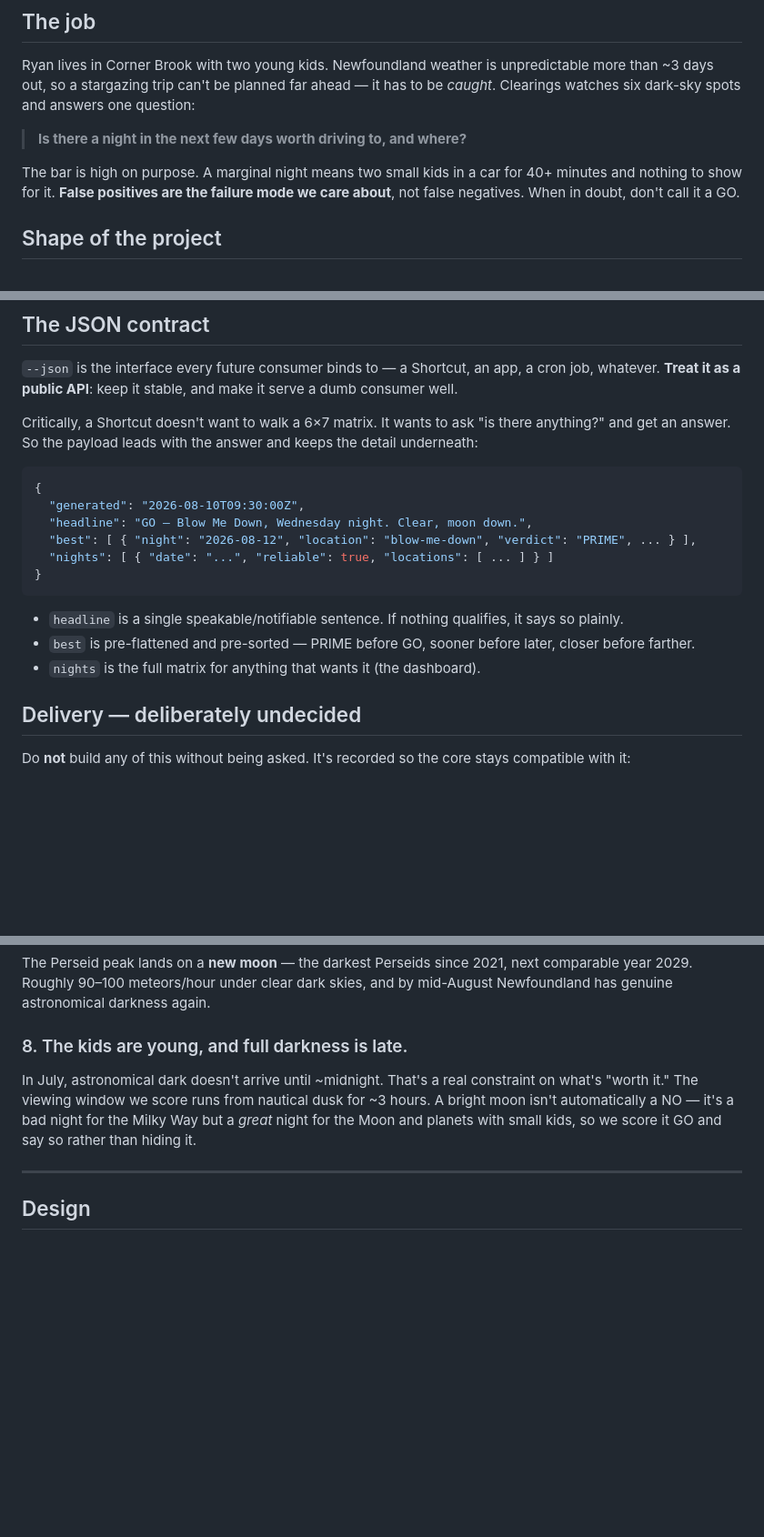
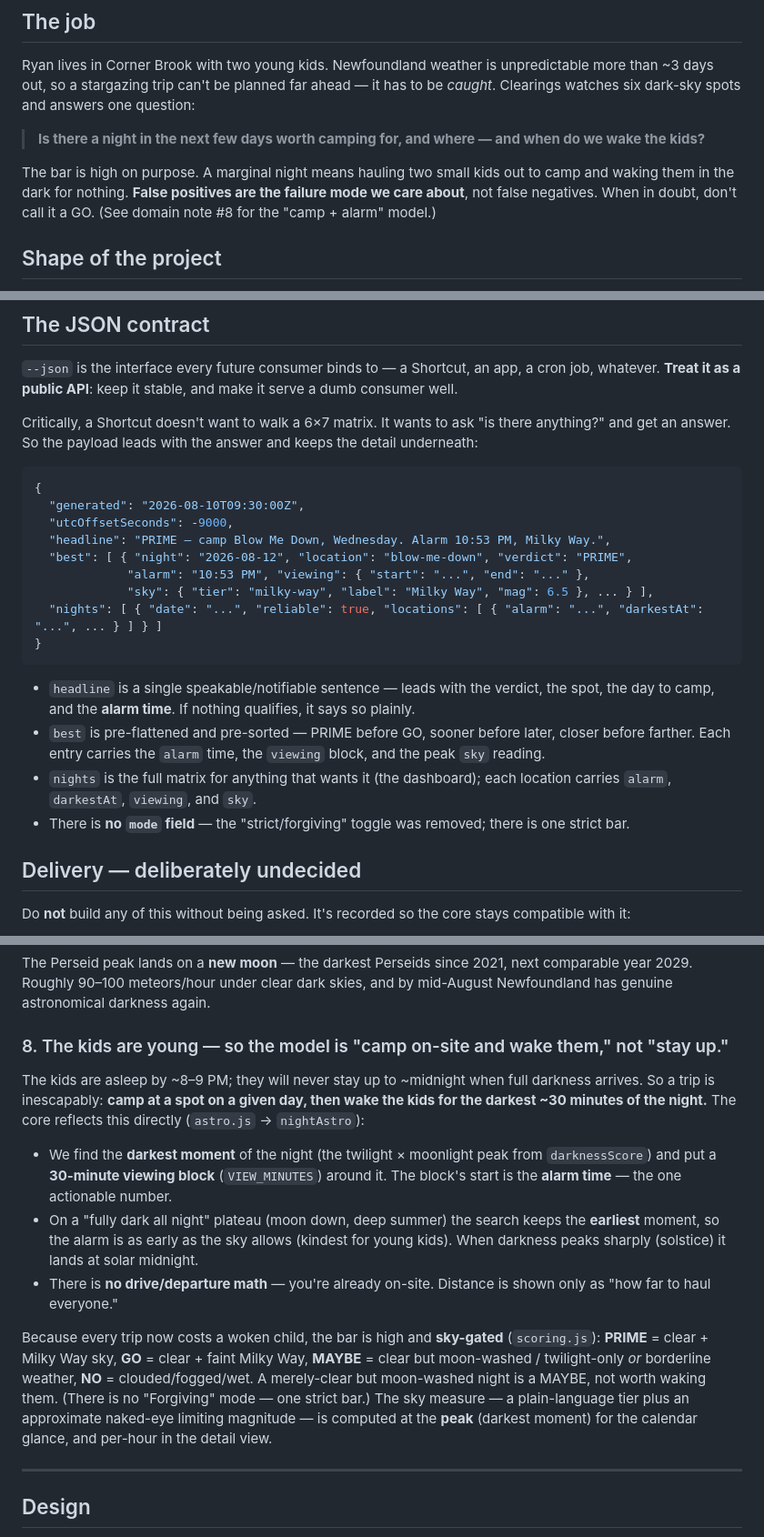
Before and after one commit to ryanjamurphy/clearings, a Markdown page: CLAUDE.md, 3 parts joined by grey strips. Shown at 91% size. GitHub-like rendering; blank space fills up the shorter version.

Commit message:
Update CLAUDE.md for the camp + alarm model
The behaviour changed fundamentally, so the project's own instructions had
to follow or they'd steer future work against the wrong model:

- Reframed "the job" and domain note #8 around "camp on-site and wake the
  kids for the darkest ~30 min," with the alarm time as the one actionable
  number and no drive/departure math.
- Documented the sky-gated verdict (PRIME/GO/MAYBE/NO) and that there is
  one strict bar — no Forgiving mode.
- Updated the JSON contract example: alarm/viewing/darkestAt/sky fields,
  utcOffsetSeconds, and the removal of the `mode` field.

Co-Authored-By: Claude Opus 4.8 <noreply@anthropic.com>

````diff
--- a/CLAUDE.md
+++ b/CLAUDE.md
@@ -25,11 +25,11 @@ Ryan lives in Corner Brook with two young kids. Newfoundland weather is unpredic
 more than ~3 days out, so a stargazing trip can't be planned far ahead — it has to be *caught*.
 Clearings watches six dark-sky spots and answers one question:
 
-> **Is there a night in the next few days worth driving to, and where?**
+> **Is there a night in the next few days worth camping for, and where — and when do we wake the kids?**
 
-The bar is high on purpose. A marginal night means two small kids in a car for 40+ minutes and
-nothing to show for it. **False positives are the failure mode we care about**, not false negatives.
-When in doubt, don't call it a GO.
+The bar is high on purpose. A marginal night means hauling two small kids out to camp and waking
+them in the dark for nothing. **False positives are the failure mode we care about**, not false
+negatives. When in doubt, don't call it a GO. (See domain note #8 for the "camp + alarm" model.)
 
 ## Shape of the project
 
@@ -92,15 +92,22 @@ get an answer. So the payload leads with the answer and keeps the detail underne
 ```json
 {
   "generated": "2026-08-10T09:30:00Z",
-  "headline": "GO — Blow Me Down, Wednesday night. Clear, moon down.",
-  "best": [ { "night": "2026-08-12", "location": "blow-me-down", "verdict": "PRIME", ... } ],
-  "nights": [ { "date": "...", "reliable": true, "locations": [ ... ] } ]
+  "utcOffsetSeconds": -9000,
+  "headline": "PRIME — camp Blow Me Down, Wednesday. Alarm 10:53 PM, Milky Way.",
+  "best": [ { "night": "2026-08-12", "location": "blow-me-down", "verdict": "PRIME",
+             "alarm": "10:53 PM", "viewing": { "start": "...", "end": "..." },
+             "sky": { "tier": "milky-way", "label": "Milky Way", "mag": 6.5 }, ... } ],
+  "nights": [ { "date": "...", "reliable": true, "locations": [ { "alarm": "...", "darkestAt": "...", ... } ] } ]
 }
 ```
 
-- `headline` is a single speakable/notifiable sentence. If nothing qualifies, it says so plainly.
+- `headline` is a single speakable/notifiable sentence — leads with the verdict, the spot, the day
+  to camp, and the **alarm time**. If nothing qualifies, it says so plainly.
 - `best` is pre-flattened and pre-sorted — PRIME before GO, sooner before later, closer before farther.
-- `nights` is the full matrix for anything that wants it (the dashboard).
+  Each entry carries the `alarm` time, the `viewing` block, and the peak `sky` reading.
+- `nights` is the full matrix for anything that wants it (the dashboard); each location carries
+  `alarm`, `darkestAt`, `viewing`, and `sky`.
+- There is **no `mode` field** — the "strict/forgiving" toggle was removed; there is one strict bar.
 
 ## Delivery — deliberately undecided
 
@@ -196,12 +203,27 @@ The Perseid peak lands on a **new moon** — the darkest Perseids since 2021, ne
 Roughly 90–100 meteors/hour under clear dark skies, and by mid-August Newfoundland has genuine
 astronomical darkness again.
 
-### 8. The kids are young, and full darkness is late.
+### 8. The kids are young — so the model is "camp on-site and wake them," not "stay up."
 
-In July, astronomical dark doesn't arrive until ~midnight. That's a real constraint on what's
-"worth it." The viewing window we score runs from nautical dusk for ~3 hours. A bright moon isn't
-automatically a NO — it's a bad night for the Milky Way but a *great* night for the Moon and planets
-with small kids, so we score it GO and say so rather than hiding it.
+The kids are asleep by ~8–9 PM; they will never stay up to ~midnight when full darkness arrives.
+So a trip is inescapably: **camp at a spot on a given day, then wake the kids for the darkest ~30
+minutes of the night.** The core reflects this directly (`astro.js` → `nightAstro`):
+
+- We find the **darkest moment** of the night (the twilight × moonlight peak from `darknessScore`)
+  and put a **30-minute viewing block** (`VIEW_MINUTES`) around it. The block's start is the
+  **alarm time** — the one actionable number.
+- On a "fully dark all night" plateau (moon down, deep summer) the search keeps the **earliest**
+  moment, so the alarm is as early as the sky allows (kindest for young kids). When darkness peaks
+  sharply (solstice) it lands at solar midnight.
+- There is **no drive/departure math** — you're already on-site. Distance is shown only as "how far
+  to haul everyone."
+
+Because every trip now costs a woken child, the bar is high and **sky-gated** (`scoring.js`):
+**PRIME** = clear + Milky Way sky, **GO** = clear + faint Milky Way, **MAYBE** = clear but
+moon-washed / twilight-only *or* borderline weather, **NO** = clouded/fogged/wet. A merely-clear
+but moon-washed night is a MAYBE, not worth waking them. (There is no "Forgiving" mode — one strict
+bar.) The sky measure — a plain-language tier plus an approximate naked-eye limiting magnitude — is
+computed at the **peak** (darkest moment) for the calendar glance, and per-hour in the detail view.
 
 ---
 
````
